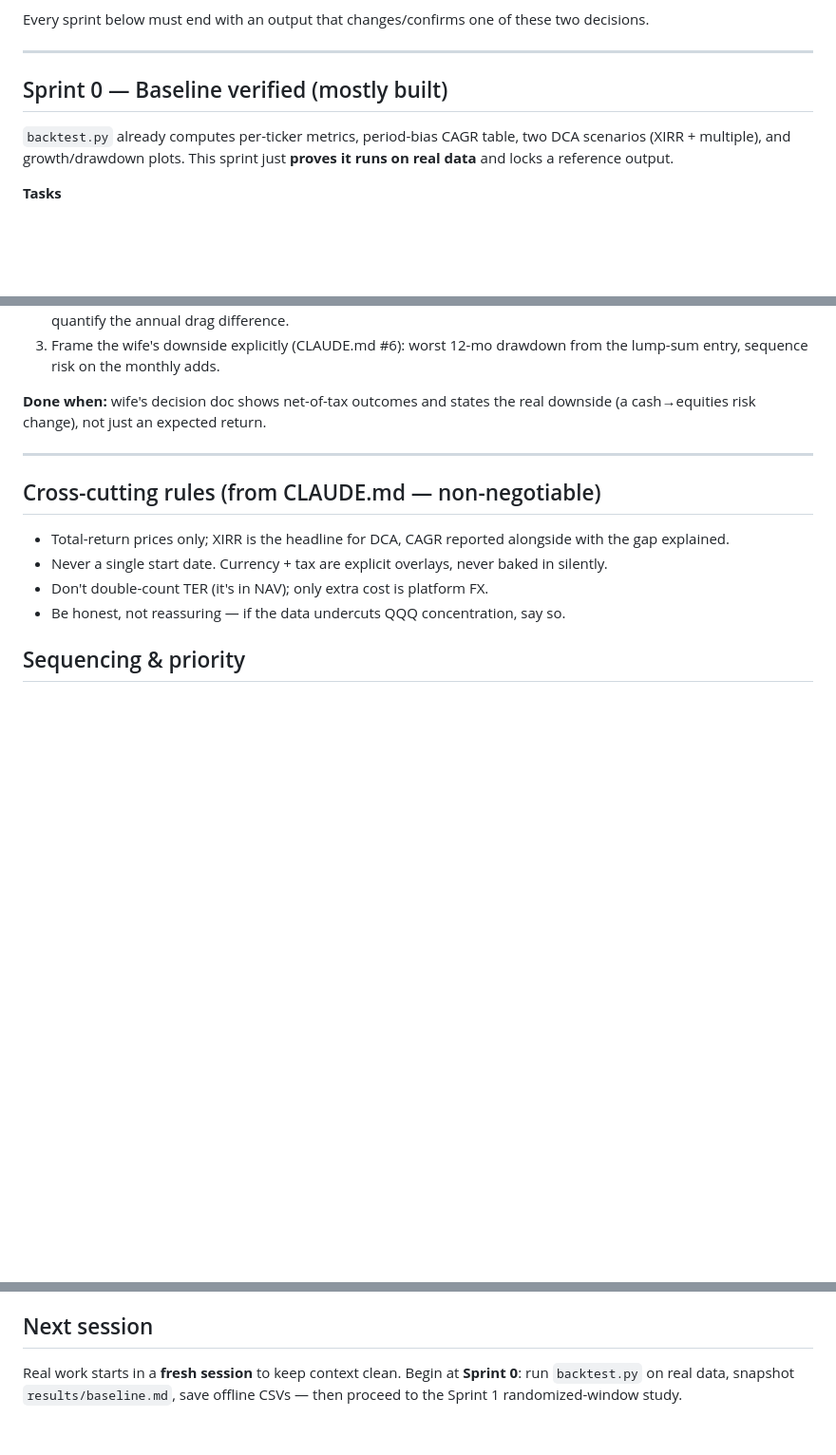
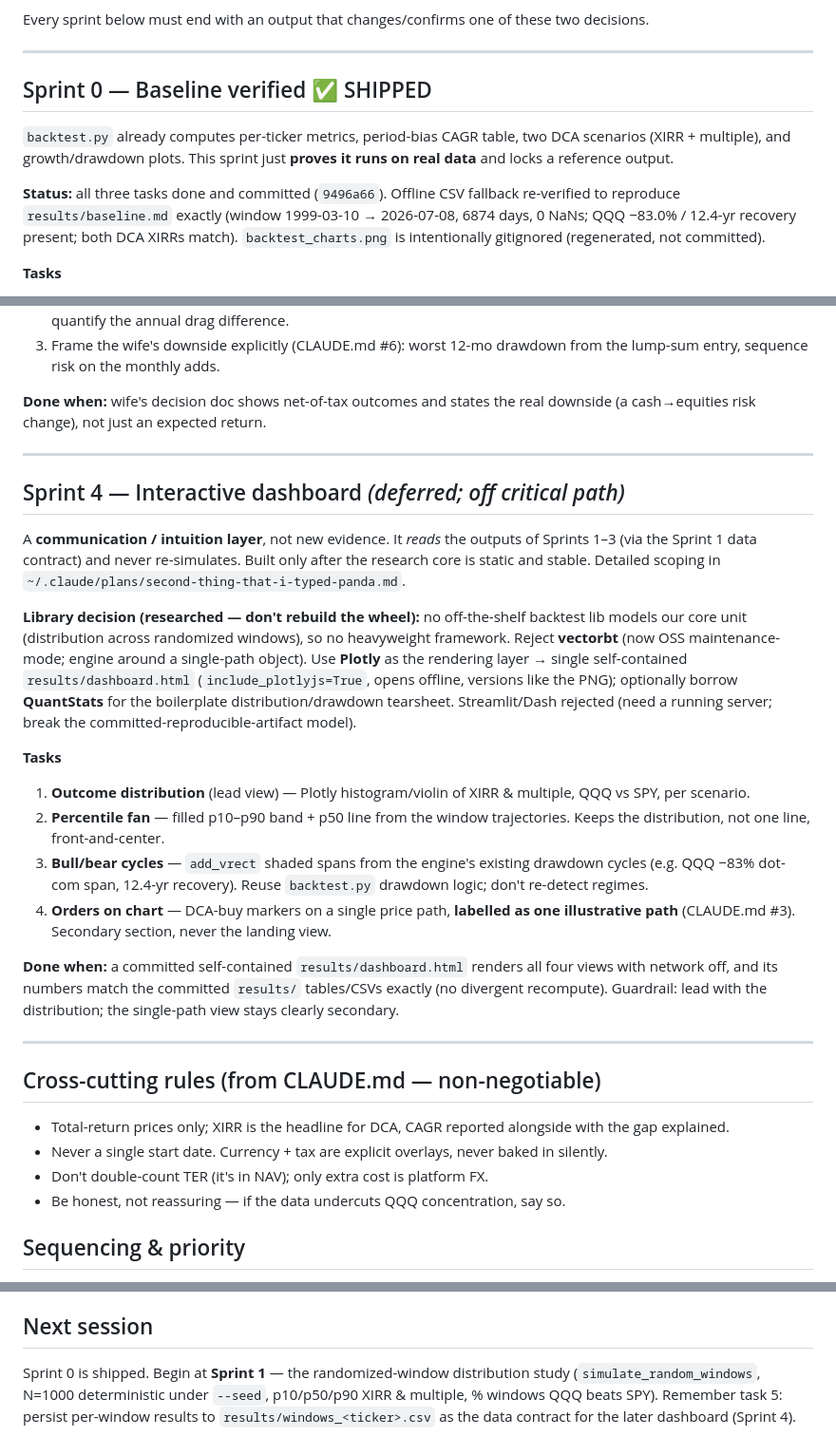
Before and after one commit to dizhangai-star/auto-invest-strategy, a Markdown page: SPRINT_PLAN.md, 3 parts joined by grey strips. Shown at 95% size. Drawn GitHub-style; blank space fills up the shorter version.

Commit message:
Mark Sprint 0 shipped; scope dashboard (Sprint 4) + doc fixes
- SPRINT_PLAN.md: Sprint 0 marked SHIPPED (offline CSV fallback re-verified
  to reproduce results/baseline.md exactly); add Sprint 1 task 5 (persist
  per-window results as dashboard data contract); add deferred Sprint 4
  (interactive Plotly dashboard, library decision); repoint "Next session"
  to Sprint 1.
- CLAUDE.md: Run section uses python3 (python not on PATH); document the
  offline CSV-fallback verification (stub yfinance so yf.download raises).

Co-Authored-By: Claude Opus 4.8 <noreply@anthropic.com>

```diff
--- a/SPRINT_PLAN.md
+++ b/SPRINT_PLAN.md
@@ -10,11 +10,16 @@ Every sprint below must end with an output that changes/confirms one of these tw
 
 ---
 
-## Sprint 0 — Baseline verified (mostly built)
+## Sprint 0 — Baseline verified  ✅ SHIPPED
 
 `backtest.py` already computes per-ticker metrics, period-bias CAGR table, two DCA
 scenarios (XIRR + multiple), and growth/drawdown plots. This sprint just **proves it runs
 on real data** and locks a reference output.
+
+**Status:** all three tasks done and committed (`9496a66`). Offline CSV fallback re-verified
+to reproduce `results/baseline.md` exactly (window 1999-03-10 → 2026-07-08, 6874 days, 0 NaNs;
+QQQ −83.0% / 12.4-yr recovery present; both DCA XIRRs match). `backtest_charts.png` is
+intentionally gitignored (regenerated, not committed).
 
 **Tasks**
 1. Run `python backtest.py` locally (needs open internet for yfinance). → verify: prints
@@ -83,6 +91,37 @@ Make the PIE-vs-alternative comparison fair, and settle contribution cadence.
 
 ---
 
+## Sprint 4 — Interactive dashboard  *(deferred; off critical path)*
+
+A **communication / intuition layer**, not new evidence. It *reads* the outputs of Sprints
+1–3 (via the Sprint 1 data contract) and never re-simulates. Built only after the research
+core is static and stable. Detailed scoping in `~/.claude/plans/second-thing-that-i-typed-panda.md`.
+
+**Library decision (researched — don't rebuild the wheel):** no off-the-shelf backtest lib
+models our core unit (distribution across randomized windows), so no heavyweight framework.
+Reject **vectorbt** (now OSS maintenance-mode; engine around a single-path object). Use
+**Plotly** as the rendering layer → single self-contained `results/dashboard.html`
+(`include_plotlyjs=True`, opens offline, versions like the PNG); optionally borrow
+**QuantStats** for the boilerplate distribution/drawdown tearsheet. Streamlit/Dash rejected
+(need a running server; break the committed-reproducible-artifact model).
+
+**Tasks**
+1. **Outcome distribution** (lead view) — Plotly histogram/violin of XIRR & multiple, QQQ vs
+   SPY, per scenario.
+2. **Percentile fan** — filled p10–p90 band + p50 line from the window trajectories. Keeps
+   the distribution, not one line, front-and-center.
+3. **Bull/bear cycles** — `add_vrect` shaded spans from the engine's existing drawdown cycles
+   (e.g. QQQ −83% dot-com span, 12.4-yr recovery). Reuse `backtest.py` drawdown logic; don't
+   re-detect regimes.
+4. **Orders on chart** — DCA-buy markers on a single price path, **labelled as one illustrative
+   path** (CLAUDE.md #3). Secondary section, never the landing view.
+
+**Done when:** a committed self-contained `results/dashboard.html` renders all four views with
+network off, and its numbers match the committed `results/` tables/CSVs exactly (no divergent
+recompute). Guardrail: lead with the distribution; the single-path view stays clearly secondary.
+
+---
+
 ## Cross-cutting rules (from CLAUDE.md — non-negotiable)
 
 - Total-return prices only; XIRR is the headline for DCA, CAGR reported alongside with the gap explained.
@@ -103,6 +142,7 @@ plus this plan committed and pushed to `main`.
 
 ## Next session
 
-Real work starts in a **fresh session** to keep context clean. Begin at **Sprint 0**:
-run `backtest.py` on real data, snapshot `results/baseline.md`, save offline CSVs — then
-proceed to the Sprint 1 randomized-window study.
+Sprint 0 is shipped. Begin at **Sprint 1** — the randomized-window distribution study
+(`simulate_random_windows`, N=1000 deterministic under `--seed`, p10/p50/p90 XIRR & multiple,
+% windows QQQ beats SPY). Remember task 5: persist per-window results to
+`results/windows_<ticker>.csv` as the data contract for the later dashboard (Sprint 4).
```
Also changed, not shown: other parts of SPRINT_PLAN.md (+3 -0 lines), CLAUDE.md (+4 -1 lines).
